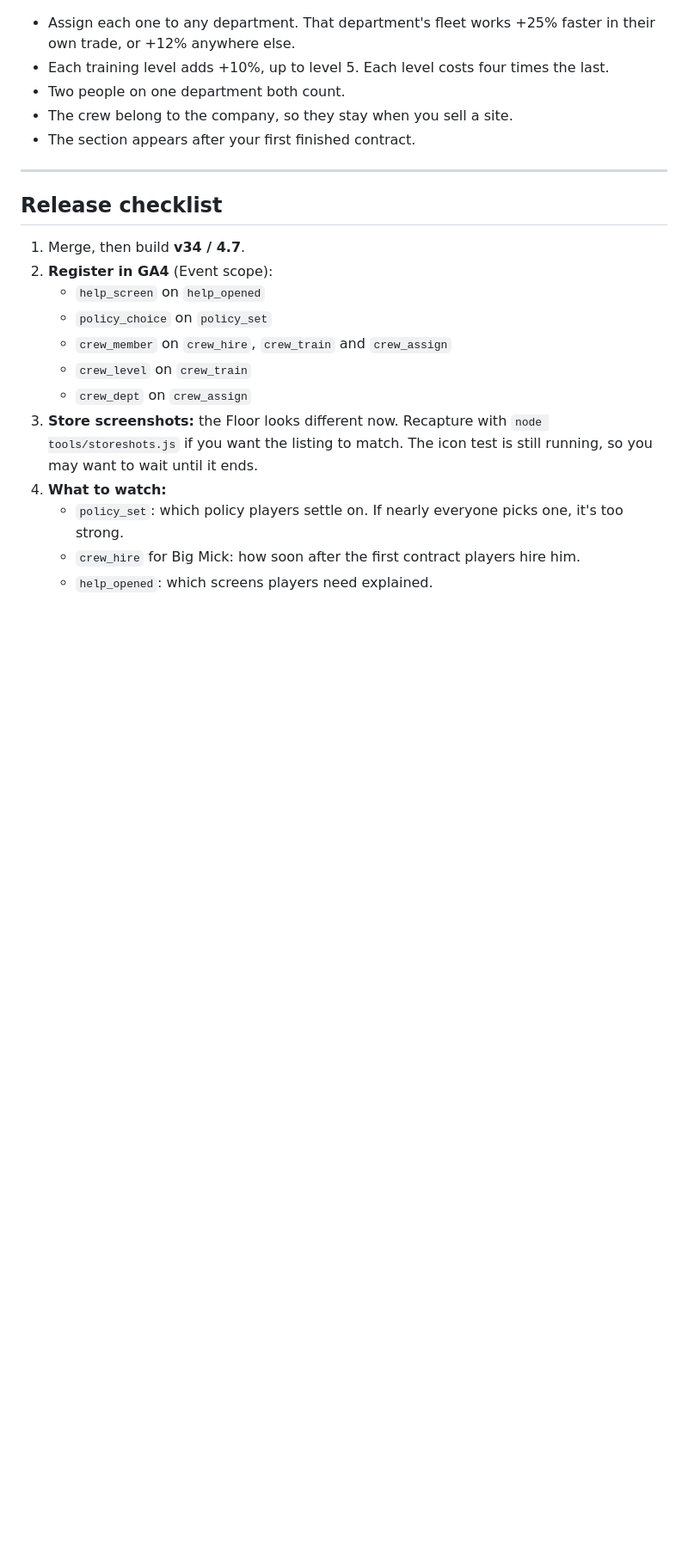
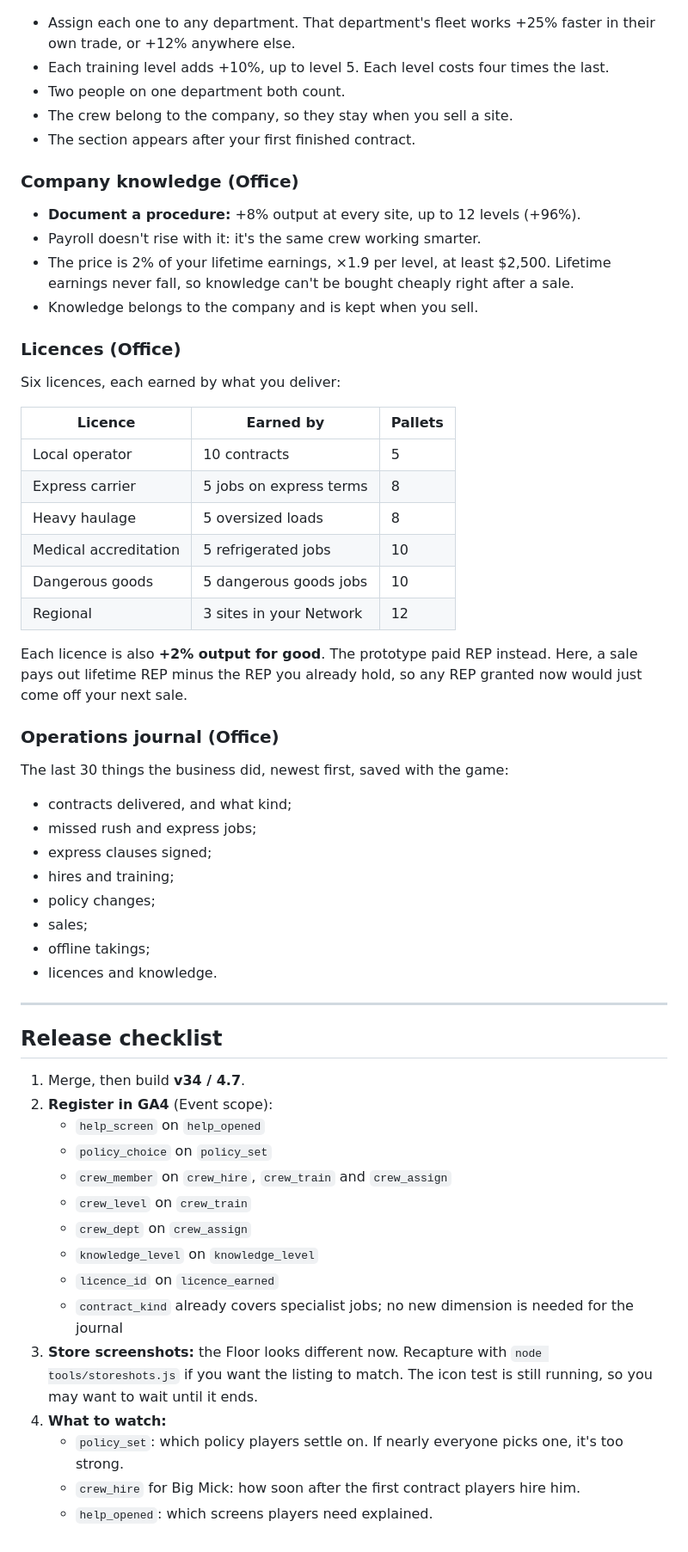
Before and after one commit to abdulalrubat-bit/Warehouse-empire, a Markdown page: docs/release-notes-4.7.md, the part around one of its changes. Shown at 86% size. Drawn GitHub-style; blank space fills up the shorter version.

Commit message:
4.7 notes: knowledge, licences and the journal
Co-Authored-By: Claude Opus 5.5 <noreply@anthropic.com>
Claude-Session: https://claude.ai/code/session_01PrK84LBuwqhXmUK59Cwd7A

```diff
--- a/docs/release-notes-4.7.md
+++ b/docs/release-notes-4.7.md
@@ -101,6 +104,44 @@ is free.
 - The crew belong to the company, so they stay when you sell a site.
 - The section appears after your first finished contract.
 
+### Company knowledge (Office)
+
+- **Document a procedure:** +8% output at every site, up to 12 levels (+96%).
+- Payroll doesn't rise with it: it's the same crew working smarter.
+- The price is 2% of your lifetime earnings, ×1.9 per level, at least $2,500. Lifetime
+  earnings never fall, so knowledge can't be bought cheaply right after a sale.
+- Knowledge belongs to the company and is kept when you sell.
+
+### Licences (Office)
+
+Six licences, each earned by what you deliver:
+
+| Licence | Earned by | Pallets |
+|---|---|---|
+| Local operator | 10 contracts | 5 |
+| Express carrier | 5 jobs on express terms | 8 |
+| Heavy haulage | 5 oversized loads | 8 |
+| Medical accreditation | 5 refrigerated jobs | 10 |
+| Dangerous goods | 5 dangerous goods jobs | 10 |
+| Regional | 3 sites in your Network | 12 |
+
+Each licence is also **+2% output for good**. The prototype paid REP instead. Here, a
+sale pays out lifetime REP minus the REP you already hold, so any REP granted now would
+just come off your next sale.
+
+### Operations journal (Office)
+
+The last 30 things the business did, newest first, saved with the game:
+
+- contracts delivered, and what kind;
+- missed rush and express jobs;
+- express clauses signed;
+- hires and training;
+- policy changes;
+- sales;
+- offline takings;
+- licences and knowledge.
+
 ---
 
 ## Release checklist
@@ -112,6 +153,9 @@ is free.
    - `crew_member` on `crew_hire`, `crew_train` and `crew_assign`
    - `crew_level` on `crew_train`
    - `crew_dept` on `crew_assign`
+   - `knowledge_level` on `knowledge_level`
+   - `licence_id` on `licence_earned`
+   - `contract_kind` already covers specialist jobs; no new dimension is needed for the journal
 3. **Store screenshots:** the Floor looks different now. Recapture with
    `node tools/storeshots.js` if you want the listing to match. The icon test is still
    running, so you may want to wait until it ends.
```
Also changed, not shown: other parts of docs/release-notes-4.7.md (+4 -1 lines).
